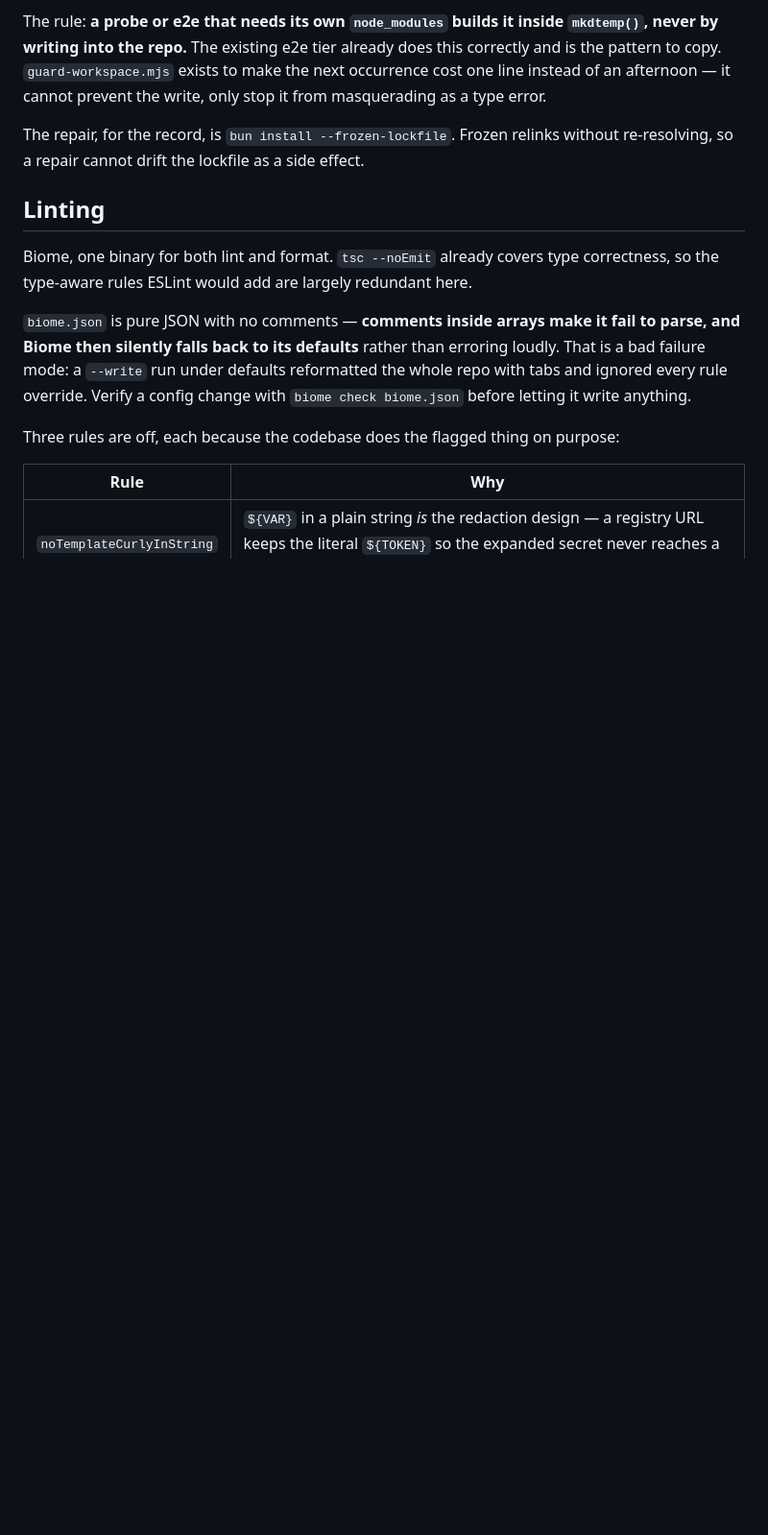
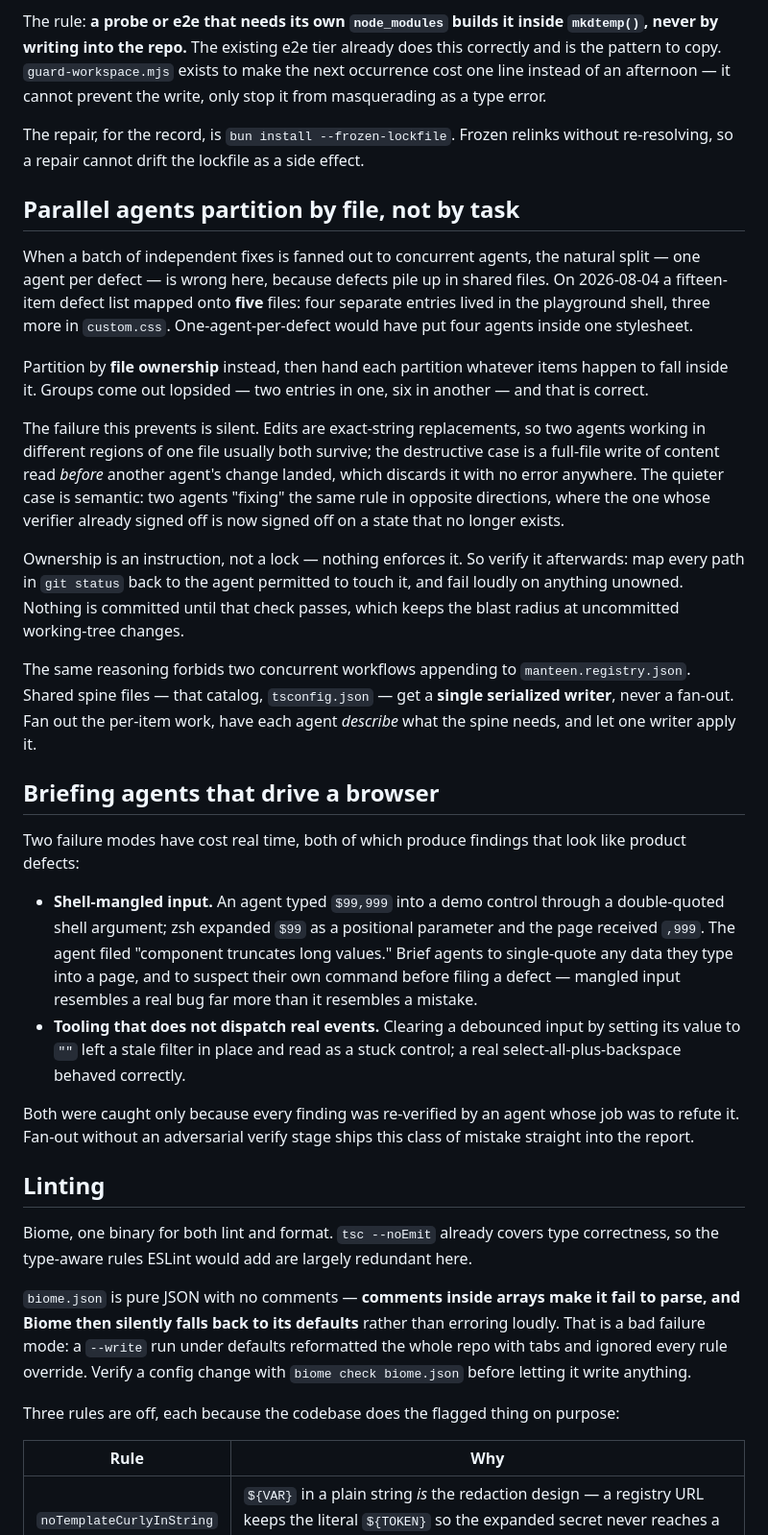
Before and after one commit to arimxyer/manteen, a Markdown page: docs/build-process.md, the part around the change. Shown at 96% size. GitHub-like rendering; blank space fills up the shorter version.

Commit message:
docs: record what this session's fan-out cost and taught
Three things that already cost time here, written where the next session will
be standing when it hits them.

CLAUDE.md's typecheck line was wrong as of f806362 - it now runs astro check
for apps/docs as a third leg.

Two new entries under rules that have already cost time. A fresh checkout
serves a stale site: public/r is generated and gitignored, so a clone or a
worktree renders whatever catalog was last built there, with no error - this
session lost time to a catalog emitting 5 of 16 detail links and 404ing every
mantine-ui route, diagnosed as a site defect. And manteen.registry.json must be
edited surgically: parse-mutate-stringify turned a six-line addition into a
163-line diff because the file's formatting is not what stringify emits.

The no-bare-install rule gained the instance that broke it without typing it:
`bun x astro check` ignored the linked copy, downloaded its own astro,
re-resolved, wrote bun.lock, and then prompted to install a dependency.

build-process.md gains two sections. Parallel agents partition by FILE, not by
task, because defects pile up in shared files - a fifteen-item list mapped onto
five files, and one-agent-per-defect would have put four agents in one
stylesheet. It also records why the failure is silent, that ownership is an
instruction rather than a lock so it must be verified against git status
afterwards, and that shared spine files get a single serialized writer.

The second section is about briefing browser-driving agents, and both of its
cases are findings that looked exactly like product defects: a `$99,999` value
that zsh ate before the page ever saw it, and a debounced input cleared without
dispatching a real event. Both died at adversarial verification, which is the
argument for having that stage at all.

Co-Authored-By: Claude Opus 5 (1M context) <noreply@anthropic.com>

```diff
--- a/docs/build-process.md
+++ b/docs/build-process.md
@@ -113,6 +113,55 @@ write, only stop it from masquerading as a type error.
 The repair, for the record, is `bun install --frozen-lockfile`. Frozen relinks
 without re-resolving, so a repair cannot drift the lockfile as a side effect.
 
+## Parallel agents partition by file, not by task
+
+When a batch of independent fixes is fanned out to concurrent agents, the natural
+split — one agent per defect — is wrong here, because defects pile up in shared
+files. On 2026-08-04 a fifteen-item defect list mapped onto **five** files: four
+separate entries lived in the playground shell, three more in `custom.css`.
+One-agent-per-defect would have put four agents inside one stylesheet.
+
+Partition by **file ownership** instead, then hand each partition whatever items
+happen to fall inside it. Groups come out lopsided — two entries in one, six in
+another — and that is correct.
+
+The failure this prevents is silent. Edits are exact-string replacements, so two
+agents working in different regions of one file usually both survive; the
+destructive case is a full-file write of content read *before* another agent's
+change landed, which discards it with no error anywhere. The quieter case is
+semantic: two agents "fixing" the same rule in opposite directions, where the one
+whose verifier already signed off is now signed off on a state that no longer
+exists.
+
+Ownership is an instruction, not a lock — nothing enforces it. So verify it
+afterwards: map every path in `git status` back to the agent permitted to touch
+it, and fail loudly on anything unowned. Nothing is committed until that check
+passes, which keeps the blast radius at uncommitted working-tree changes.
+
+The same reasoning forbids two concurrent workflows appending to
+`manteen.registry.json`. Shared spine files — that catalog, `tsconfig.json` —
+get a **single serialized writer**, never a fan-out. Fan out the per-item work,
+have each agent *describe* what the spine needs, and let one writer apply it.
+
+## Briefing agents that drive a browser
+
+Two failure modes have cost real time, both of which produce findings that look
+like product defects:
+
+- **Shell-mangled input.** An agent typed `$99,999` into a demo control through a
+  double-quoted shell argument; zsh expanded `$99` as a positional parameter and
+  the page received `,999`. The agent filed "component truncates long values."
+  Brief agents to single-quote any data they type into a page, and to suspect
+  their own command before filing a defect — mangled input resembles a real bug
+  far more than it resembles a mistake.
+- **Tooling that does not dispatch real events.** Clearing a debounced input by
+  setting its value to `""` left a stale filter in place and read as a stuck
+  control; a real select-all-plus-backspace behaved correctly.
+
+Both were caught only because every finding was re-verified by an agent whose job
+was to refute it. Fan-out without an adversarial verify stage ships this class of
+mistake straight into the report.
+
 ## Linting
 
 Biome, one binary for both lint and format. `tsc --noEmit` already covers type
```
Also changed, not shown: CLAUDE.md (+17 -2 lines).
